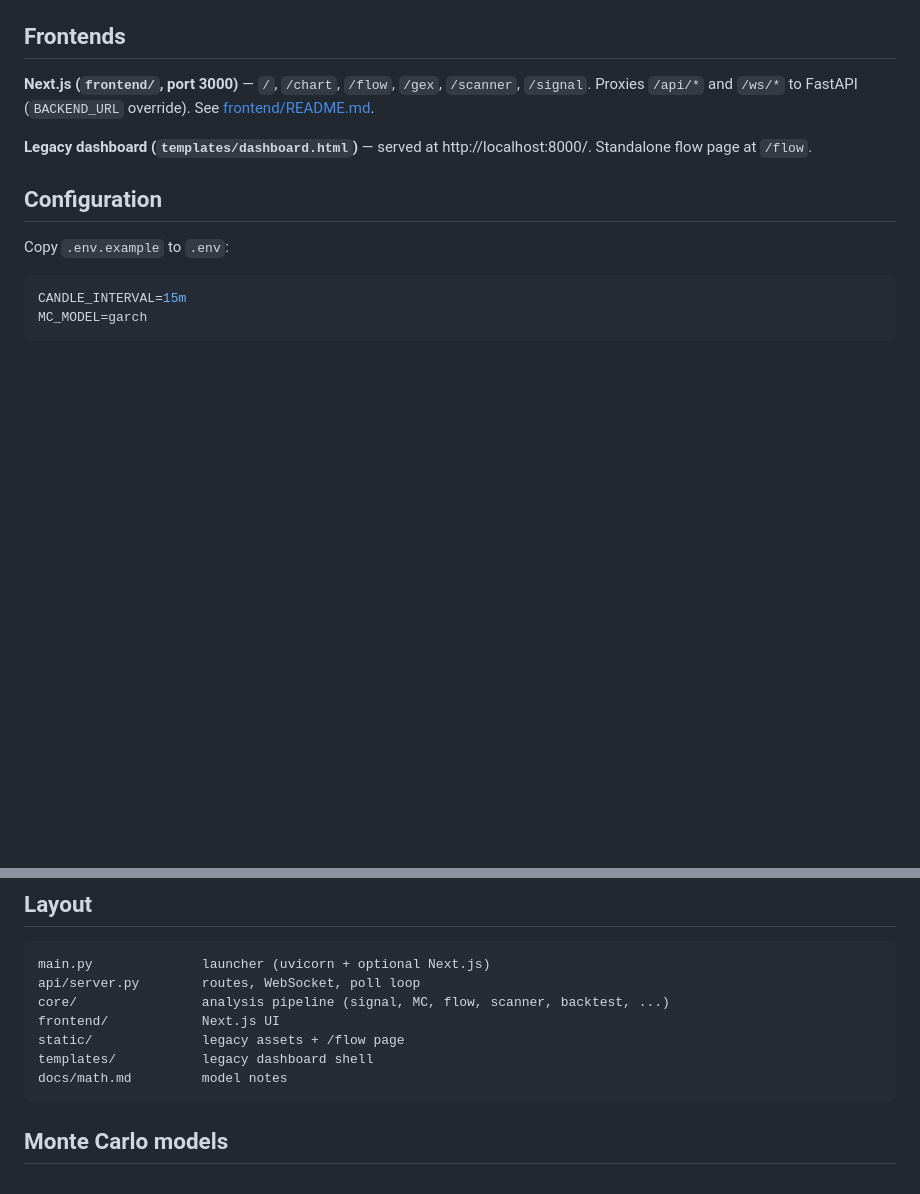
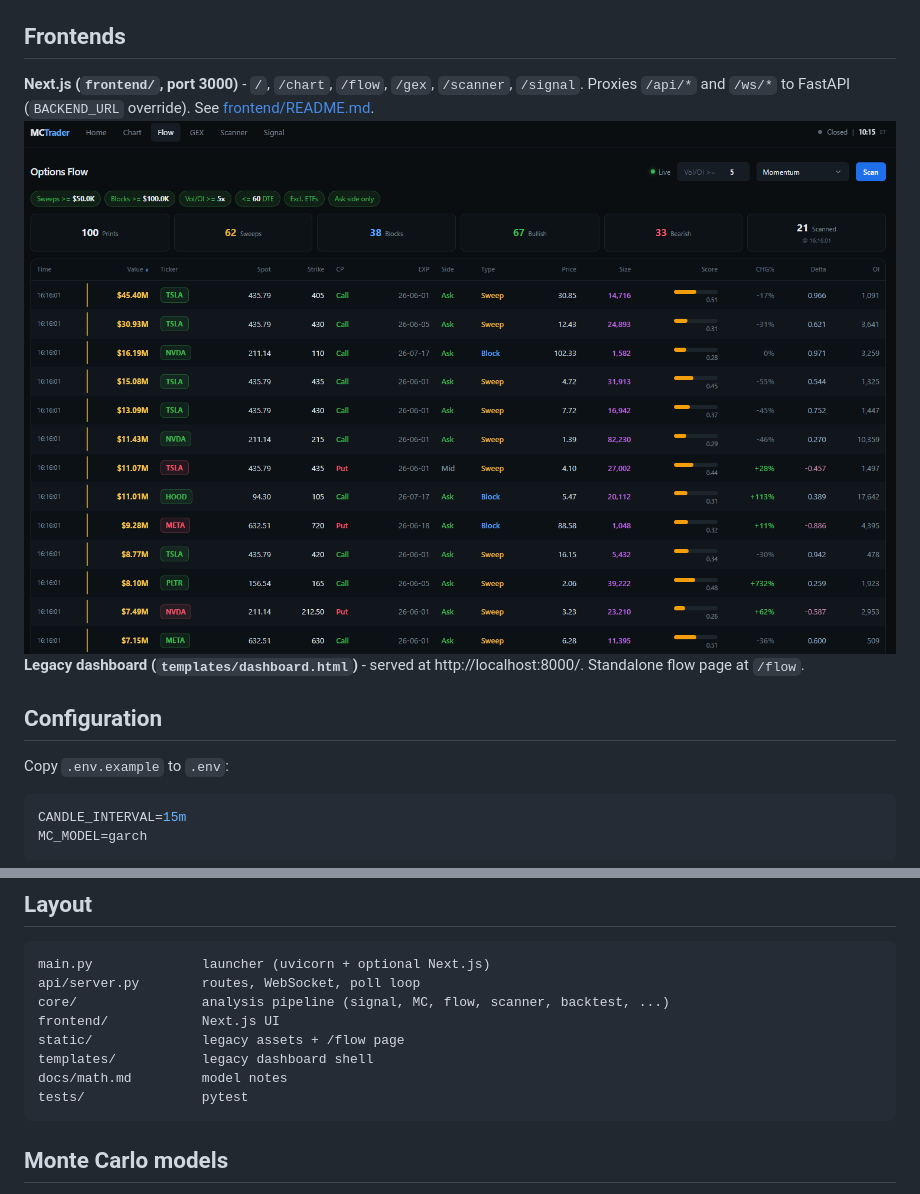
Before and after one commit to qle107/Monte_Carlo_Predict_Stock, a Markdown page: README.md, 2 parts joined by grey strips. Rendered like a GitHub page; blank space fills up the shorter version.

Commit message:
Update README.md formatting and add test directory information

````diff
--- a/README.md
+++ b/README.md
@@ -47,11 +47,11 @@ If `npm` is missing, the launcher runs the backend only.
 
 ## Frontends
 
-**Next.js (`frontend/`, port 3000)** — `/`, `/chart`, `/flow`, `/gex`,
+**Next.js (`frontend/`, port 3000)** - `/`, `/chart`, `/flow`, `/gex`,
 `/scanner`, `/signal`. Proxies `/api/*` and `/ws/*` to FastAPI
 (`BACKEND_URL` override). See [frontend/README.md](frontend/README.md).
-
-**Legacy dashboard (`templates/dashboard.html`)** — served at
+![img.png](resource_image/options.png)
+**Legacy dashboard (`templates/dashboard.html`)** - served at
 http://localhost:8000/. Standalone flow page at `/flow`.
 
 ## Configuration
@@ -88,6 +88,7 @@ frontend/            Next.js UI
 static/              legacy assets + /flow page
 templates/           legacy dashboard shell
 docs/math.md         model notes
+tests/               pytest
 ```
 
 ## Monte Carlo models
````
Also changed, not shown: other parts of README.md (+1 -1 lines).
